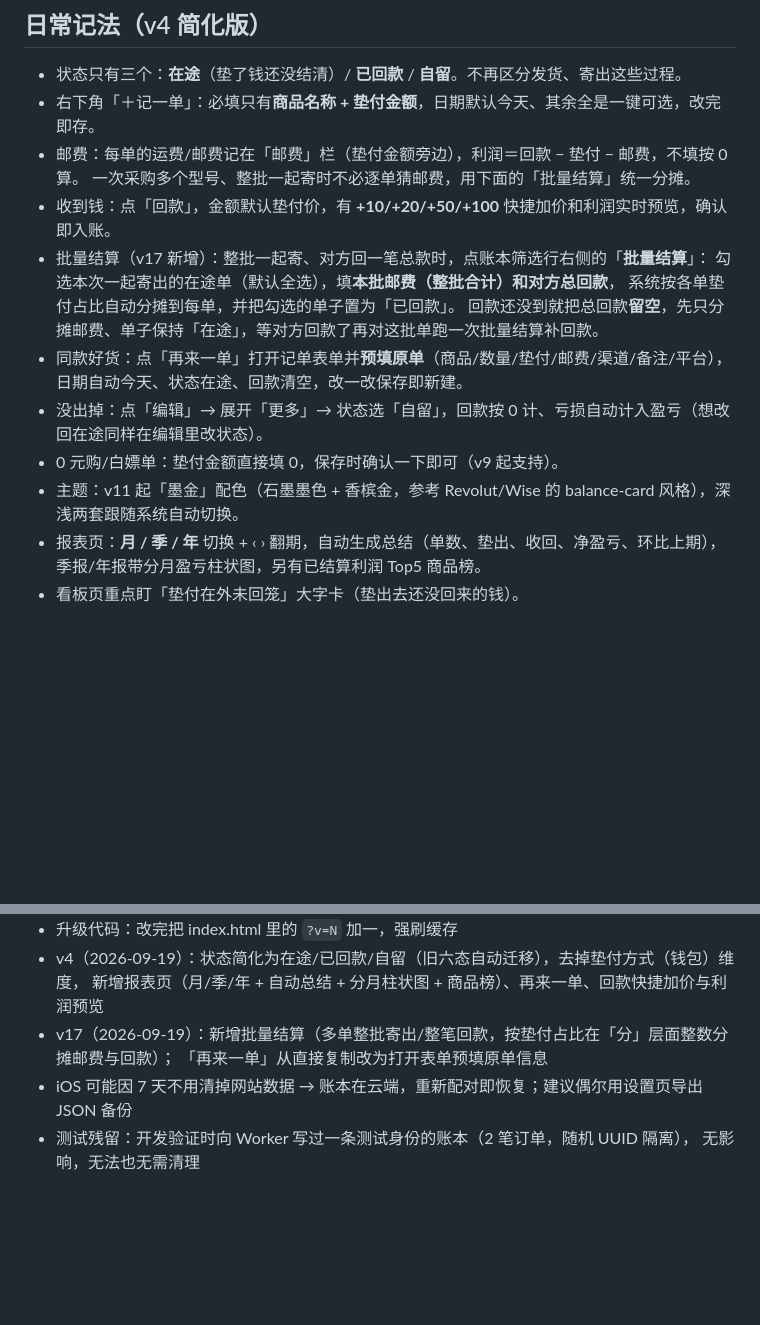
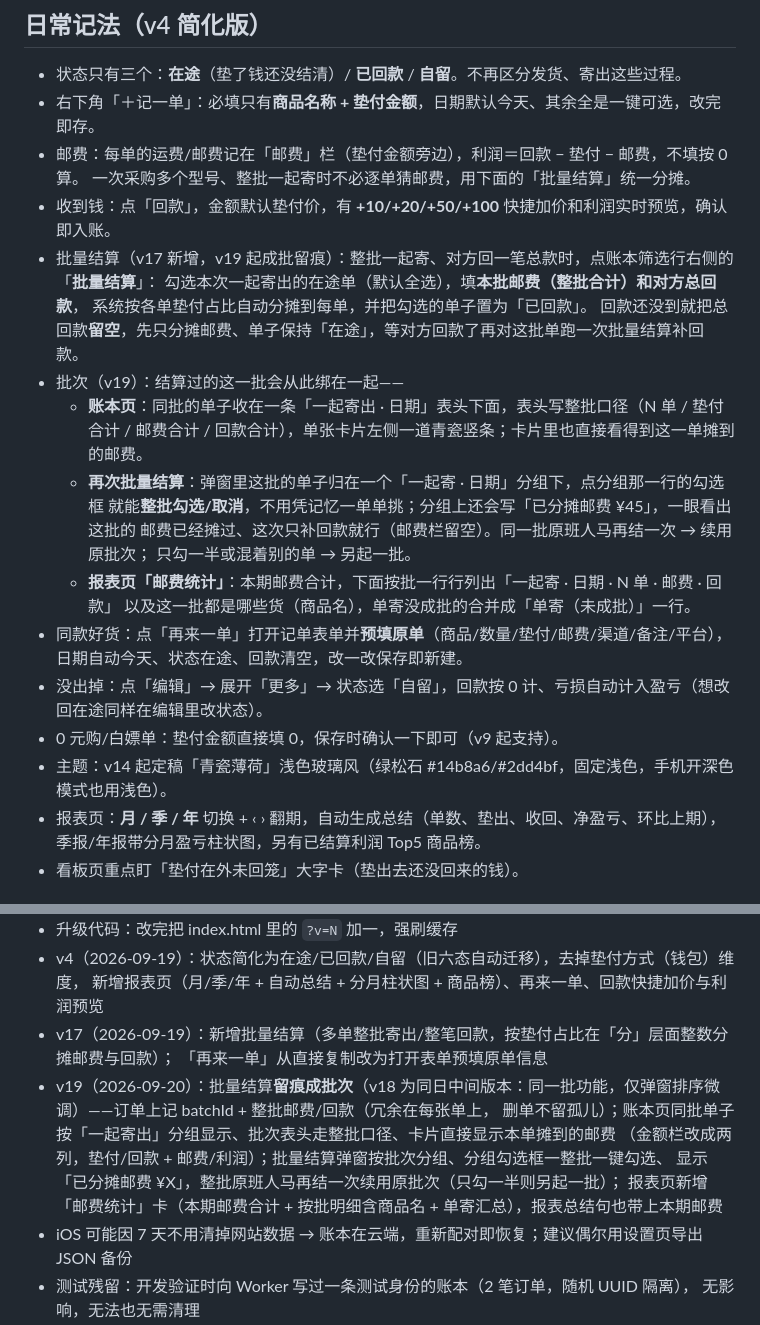
Before and after one commit to 1575514641-ship-it/luhuo-ledger, a Markdown page: README-部署.md, 2 parts joined by grey strips. GitHub-like rendering; blank space fills up the shorter version.

Commit message:
docs: 用户手册补批次说明（v19）并订正主题描述（青瓷薄荷浅色）

```diff
--- a/README-部署.md
+++ b/README-部署.md
@@ -33,15 +33,24 @@
 - 邮费：每单的运费/邮费记在「邮费」栏（垫付金额旁边），利润＝回款 − 垫付 − 邮费，不填按 0 算。
   一次采购多个型号、整批一起寄时不必逐单猜邮费，用下面的「批量结算」统一分摊。
 - 收到钱：点「回款」，金额默认垫付价，有 **+10/+20/+50/+100** 快捷加价和利润实时预览，确认即入账。
-- 批量结算（v17 新增）：整批一起寄、对方回一笔总款时，点账本筛选行右侧的「**批量结算**」：
+- 批量结算（v17 新增，v19 起成批留痕）：整批一起寄、对方回一笔总款时，点账本筛选行右侧的「**批量结算**」：
   勾选本次一起寄出的在途单（默认全选），填**本批邮费（整批合计）**和**对方总回款**，
   系统按各单垫付占比自动分摊到每单，并把勾选的单子置为「已回款」。
   回款还没到就把总回款**留空**，先只分摊邮费、单子保持「在途」，等对方回款了再对这批单跑一次批量结算补回款。
+- 批次（v19）：结算过的这一批会从此绑在一起——
+  - **账本页**：同批的单子收在一条「一起寄出 · 日期」表头下面，表头写整批口径（N 单 / 垫付合计 /
+      邮费合计 / 回款合计），单张卡片左侧一道青瓷竖条；卡片里也直接看得到这一单摊到的邮费。
+  - **再次批量结算**：弹窗里这批的单子归在一个「一起寄 · 日期」分组下，点分组那一行的勾选框
+     就能**整批勾选/取消**，不用凭记忆一单单挑；分组上还会写「已分摊邮费 ¥45」，一眼看出这批的
+      邮费已经摊过、这次只补回款就行（邮费栏留空）。同一批原班人马再结一次 → 续用原批次；
+      只勾一半或混着别的单 → 另起一批。
+  - **报表页「邮费统计」**：本期邮费合计，下面按批一行行列出「一起寄 · 日期 · N 单 · 邮费 · 回款」
+      以及这一批都是哪些货（商品名），单寄没成批的合并成「单寄（未成批）」一行。
 - 同款好货：点「再来一单」打开记单表单并**预填原单**（商品/数量/垫付/邮费/渠道/备注/平台），
   日期自动今天、状态在途、回款清空，改一改保存即新建。
 - 没出掉：点「编辑」→ 展开「更多」→ 状态选「自留」，回款按 0 计、亏损自动计入盈亏（想改回在途同样在编辑里改状态）。
 - 0 元购/白嫖单：垫付金额直接填 0，保存时确认一下即可（v9 起支持）。
-- 主题：v11 起「墨金」配色（石墨墨色 + 香槟金，参考 Revolut/Wise 的 balance-card 风格），深浅两套跟随系统自动切换。
+- 主题：v14 起定稿「青瓷薄荷」浅色玻璃风（绿松石 #14b8a6/#2dd4bf，固定浅色，手机开深色模式也用浅色）。
 - 报表页：**月 / 季 / 年** 切换 + ‹ › 翻期，自动生成总结（单数、垫出、收回、净盈亏、环比上期），
   季报/年报带分月盈亏柱状图，另有已结算利润 Top5 商品榜。
 - 看板页重点盯「垫付在外未回笼」大字卡（垫出去还没回来的钱）。
@@ -59,6 +68,11 @@
   新增报表页（月/季/年 + 自动总结 + 分月柱状图 + 商品榜）、再来一单、回款快捷加价与利润预览
 - v17（2026-09-19）：新增批量结算（多单整批寄出/整笔回款，按垫付占比在「分」层面整数分摊邮费与回款）；
   「再来一单」从直接复制改为打开表单预填原单信息
+- v19（2026-09-20）：批量结算**留痕成批次**（v18 为同日中间版本：同一批功能，仅弹窗排序微调）——订单上记 batchId + 整批邮费/回款（冗余在每张单上，
+  删单不留孤儿）；账本页同批单子按「一起寄出」分组显示、批次表头走整批口径、卡片直接显示本单摊到的邮费
+  （金额栏改成两列，垫付/回款 + 邮费/利润）；批量结算弹窗按批次分组、分组勾选框一整批一键勾选、
+  显示「已分摊邮费 ¥X」，整批原班人马再结一次续用原批次（只勾一半则另起一批）；
+  报表页新增「邮费统计」卡（本期邮费合计 + 按批明细含商品名 + 单寄汇总），报表总结句也带上本期邮费
 - iOS 可能因 7 天不用清掉网站数据 → 账本在云端，重新配对即恢复；建议偶尔用设置页导出 JSON 备份
 - 测试残留：开发验证时向 Worker 写过一条测试身份的账本（2 笔订单，随机 UUID 隔离），
   无影响，无法也无需清理
```
